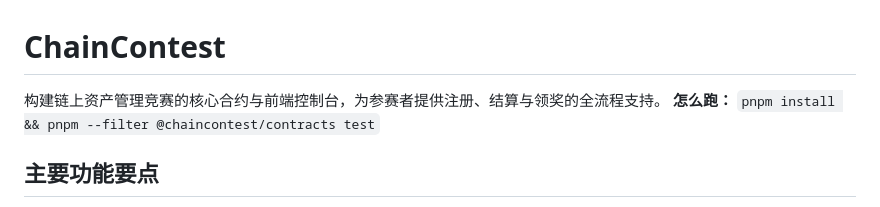
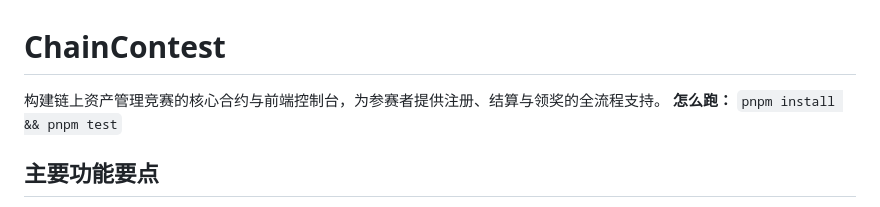
Before and after one commit to JiaJunDeng5930/ChainContest, a Markdown page: README.md, the part around the change. Rendered like a GitHub page.

Commit message:
docs: update root test command

```diff
--- a/README.md
+++ b/README.md
@@ -1,7 +1,7 @@
 # ChainContest
 
 构建链上资产管理竞赛的核心合约与前端控制台，为参赛者提供注册、结算与领奖的全流程支持。
-**怎么跑：** `pnpm install && pnpm --filter @chaincontest/contracts test`
+**怎么跑：** `pnpm install && pnpm test`
 
 ## 主要功能要点
 
```
